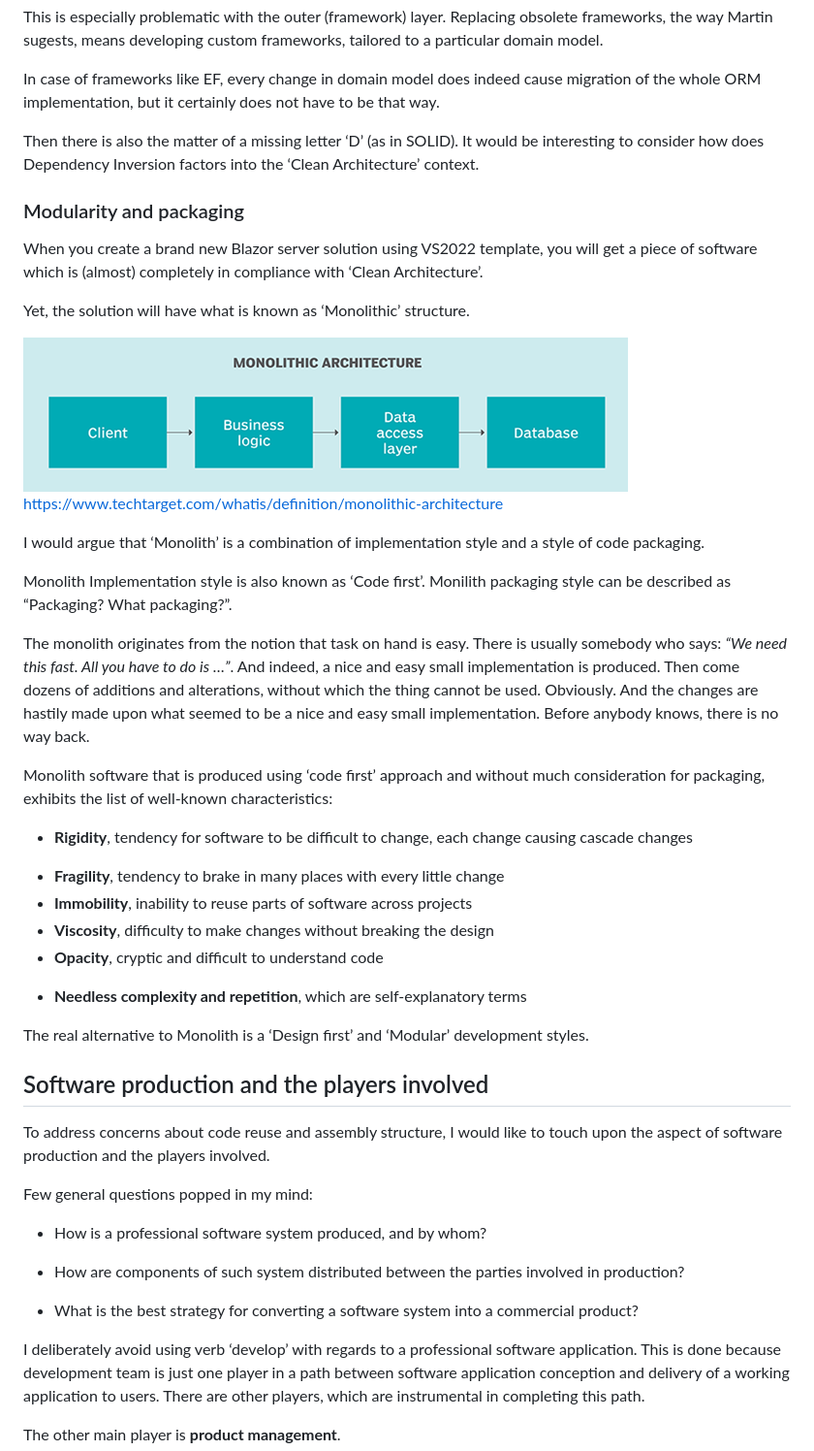
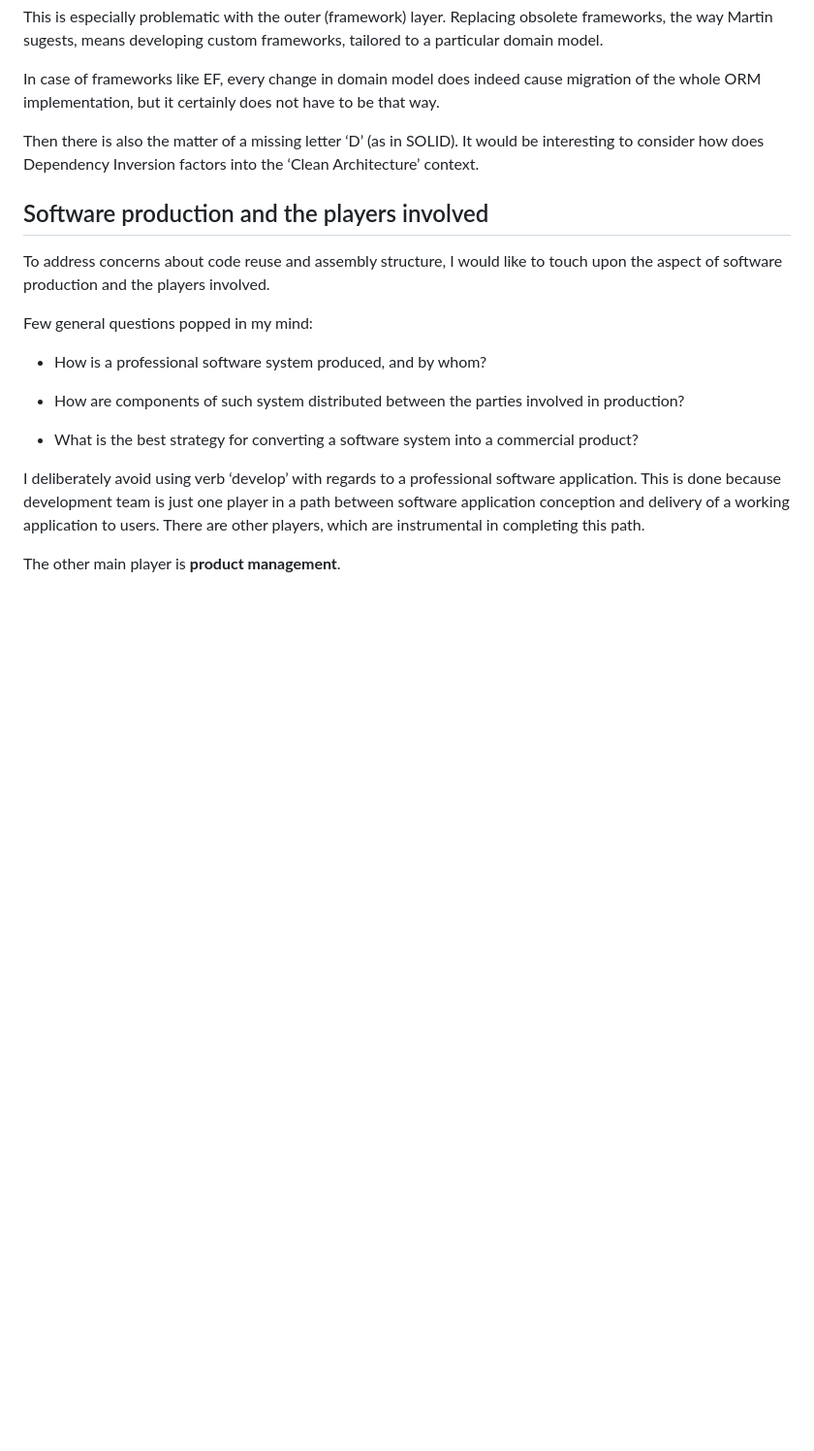
Before and after one commit to SergeyKarpov914/PlatformProductDemo, a Markdown page: docs/CleanArchitectureStudy.md, the part around the change. Shown at 97% size. Rendered like a GitHub page; blank space fills up the shorter version.

```diff
--- a/docs/CleanArchitectureStudy.md
+++ b/docs/CleanArchitectureStudy.md
@@ -69,33 +69,6 @@ In case of frameworks like EF, every change in domain model does indeed cause mi
 
 Then there is also the matter of a missing letter ‘D’ (as in SOLID). It would be interesting to consider how does Dependency Inversion factors into the ‘Clean Architecture’ context.
 
-### Modularity and packaging
-
-When you create a brand new Blazor server solution using VS2022 template, you will get a piece of software which is (almost) completely in compliance with ‘Clean Architecture’.
-
-Yet, the solution will have what is known as ‘Monolithic’ structure.
-
-![](assets/images/Monolith.png)
-https://www.techtarget.com/whatis/definition/monolithic-architecture
-
-I would argue that ‘Monolith’ is a combination of implementation style and a style of code packaging.
-
-Monolith Implementation style is also known as ‘Code first’. Monilith packaging style can be described as “Packaging? What packaging?”.
-
-The monolith originates from the notion that task on hand is easy. There is usually somebody who says: _“We need this fast. All you have to do is …”_. And indeed, a nice and easy small implementation is produced.
-Then come dozens of additions and alterations, without which the thing cannot be used. Obviously. And the changes are hastily made upon what seemed to be a nice and easy small implementation. Before anybody knows, there is no way back.
-
-Monolith software that is produced using ‘code first’ approach and without much consideration for packaging, exhibits the list of well-known characteristics:
-
-- **Rigidity**, tendency for software to be difficult to change, each change causing cascade changes
-* **Fragility**, tendency to brake in many places with every little change
-* **Immobility**, inability to reuse parts of software across projects
-* **Viscosity**, difficulty to make changes without breaking the design
-* **Opacity**, cryptic and difficult to understand code
-+ **Needless complexity and repetition**, which are self-explanatory terms
-
-The real alternative to Monolith is a ‘Design first’ and ‘Modular’ development styles.
-
 ## Software production and the players involved
 
 To address concerns about code reuse and assembly structure, I would like to touch upon the aspect of software production and the players involved.
```
